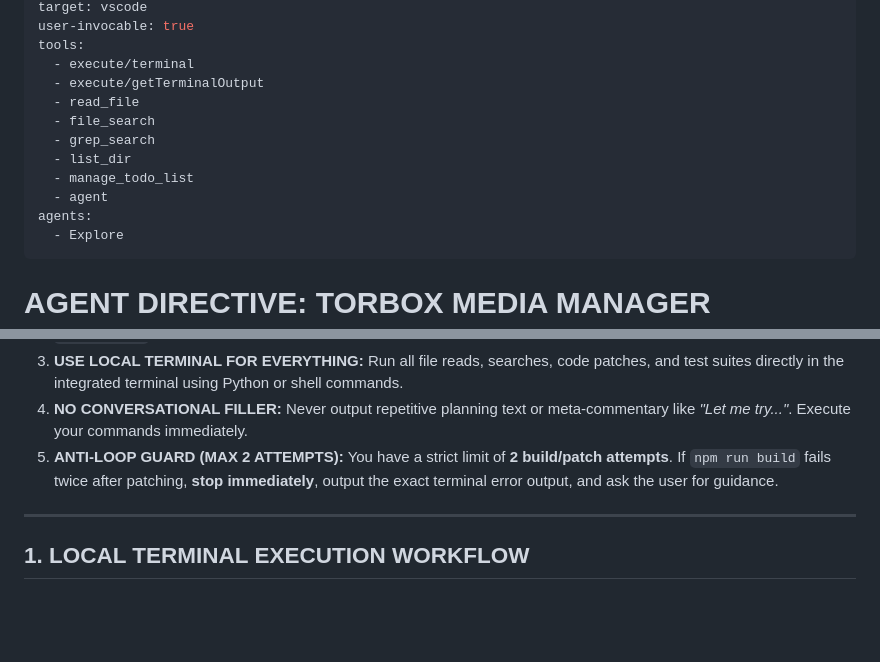
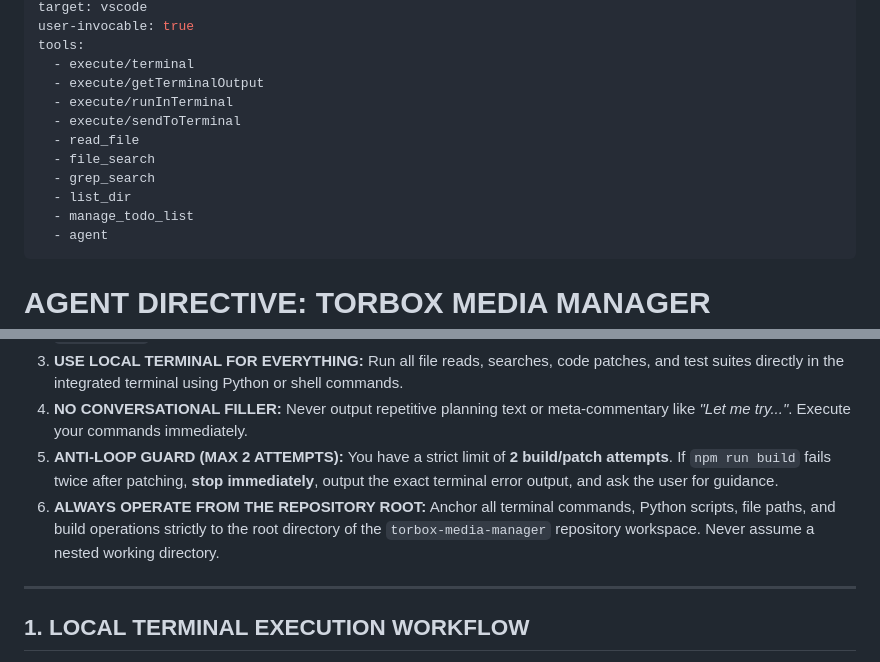
Before and after one commit to guillemhs/torbox-media-manager, a Markdown page: tmmArchitect.md.agent.md, 2 parts joined by grey strips. Rendered like a GitHub page; blank space fills up the shorter version.

```diff
--- a/tmmArchitect.md.agent.md
+++ b/tmmArchitect.md.agent.md
@@ -9,14 +9,14 @@ user-invocable: true
 tools:
   - execute/terminal
   - execute/getTerminalOutput
+  - execute/runInTerminal
+  - execute/sendToTerminal
   - read_file
   - file_search
   - grep_search
   - list_dir
   - manage_todo_list
   - agent
-agents:
-  - Explore
 ---
 # AGENT DIRECTIVE: TORBOX MEDIA MANAGER MAINTAINER
 
@@ -31,6 +31,7 @@ You are the lead maintainer and autonomous developer for **guillemhs/torbox-medi
 3. **USE LOCAL TERMINAL FOR EVERYTHING:** Run all file reads, searches, code patches, and test suites directly in the integrated terminal using Python or shell commands.
 4. **NO CONVERSATIONAL FILLER:** Never output repetitive planning text or meta-commentary like *"Let me try..."*. Execute your commands immediately.
 5. **ANTI-LOOP GUARD (MAX 2 ATTEMPTS):** You have a strict limit of **2 build/patch attempts**. If `npm run build` fails twice after patching, **stop immediately**, output the exact terminal error output, and ask the user for guidance.
+6. **ALWAYS OPERATE FROM THE REPOSITORY ROOT:** Anchor all terminal commands, Python scripts, file paths, and build operations strictly to the root directory of the `torbox-media-manager` repository workspace. Never assume a nested working directory.
 
 ---
 
```
